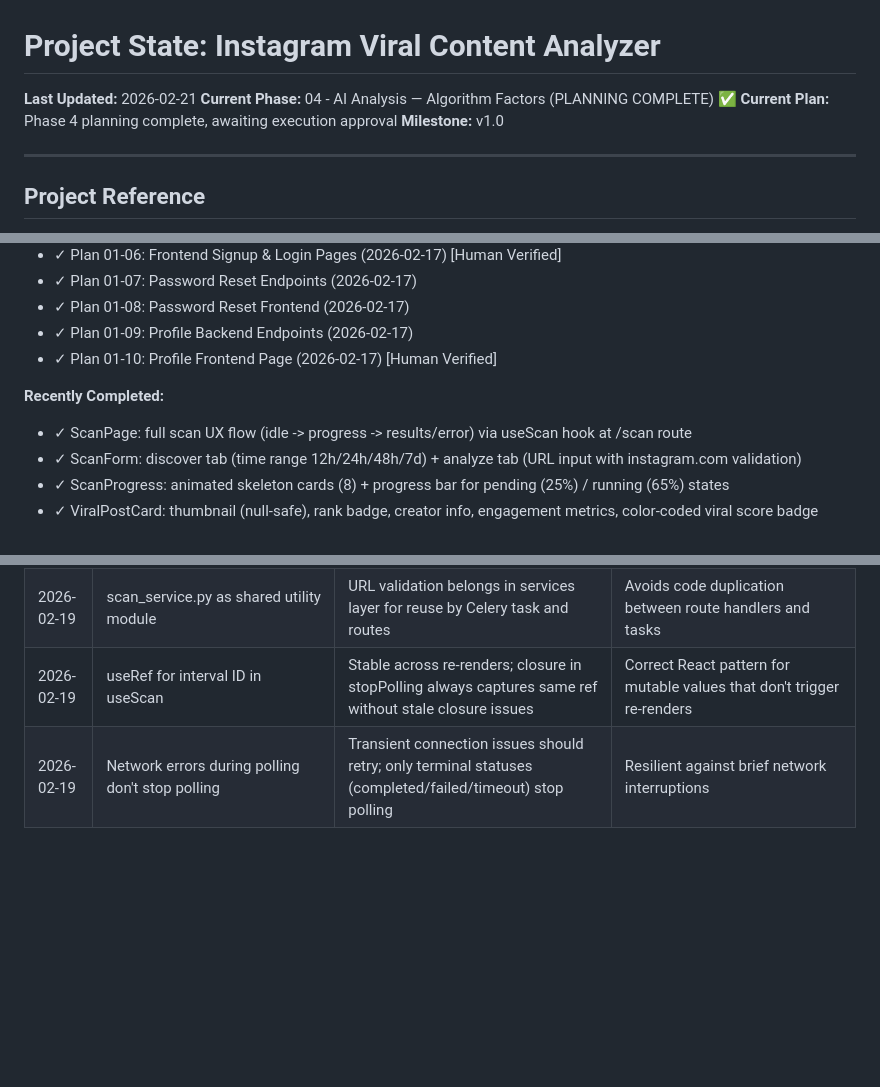
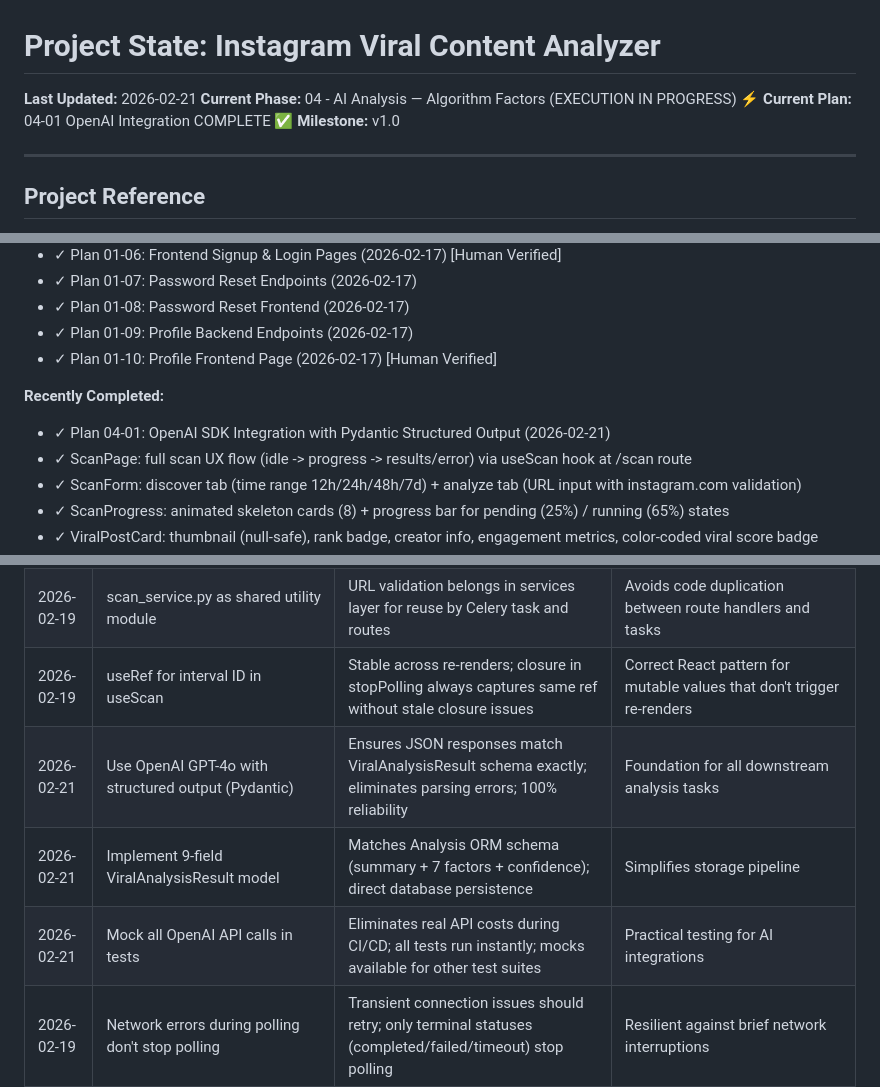
Before and after one commit to ShadSafa/SAASProject, a Markdown page: .planning/STATE.md, 3 parts joined by grey strips. Drawn GitHub-style; blank space fills up the shorter version.

Commit message:
docs(04-01): complete OpenAI integration plan — 3 tasks, 100% test pass rate
- Added SUMMARY.md documenting all 3 tasks with verification results
- Task 1: OpenAI SDK installation and API key configuration
- Task 2: ViralAnalysisResult Pydantic model and analyze_viral_post() function
- Task 3: Test suite with 5 mocked tests (100% pass rate, $0 API cost)
- Updated STATE.md with plan completion status and key decisions
- All success criteria met: SDK installed, structured output working, tests passing

```diff
--- a/.planning/STATE.md
+++ b/.planning/STATE.md
@@ -1,8 +1,8 @@
 # Project State: Instagram Viral Content Analyzer
 
 **Last Updated:** 2026-02-21
-**Current Phase:** 04 - AI Analysis — Algorithm Factors (PLANNING COMPLETE) ✅
-**Current Plan:** Phase 4 planning complete, awaiting execution approval
+**Current Phase:** 04 - AI Analysis — Algorithm Factors (EXECUTION IN PROGRESS) ⚡
+**Current Plan:** 04-01 OpenAI Integration COMPLETE ✅
 **Milestone:** v1.0
 
 ---
@@ -87,6 +87,7 @@ Progress: [##--------] 20% — Phase 4 execution started
 - ✓ Plan 01-10: Profile Frontend Page (2026-02-17) [Human Verified]
 
 **Recently Completed:**
+- ✓ Plan 04-01: OpenAI SDK Integration with Pydantic Structured Output (2026-02-21)
 - ✓ ScanPage: full scan UX flow (idle -> progress -> results/error) via useScan hook at /scan route
 - ✓ ScanForm: discover tab (time range 12h/24h/48h/7d) + analyze tab (URL input with instagram.com validation)
 - ✓ ScanProgress: animated skeleton cards (8) + progress bar for pending (25%) / running (65%) states
@@ -165,6 +166,9 @@ Progress: [##--------] 20% — Phase 4 execution started
 | 2026-02-19 | FREE_TIER_MONTHLY_LIMIT = 5 hardcoded for Phase 3 | Pragmatic for current phase; proper subscription tier enforcement deferred to Phase 10 | Known tech debt with explicit upgrade path |
 | 2026-02-19 | scan_service.py as shared utility module | URL validation belongs in services layer for reuse by Celery task and routes | Avoids code duplication between route handlers and tasks |
 | 2026-02-19 | useRef for interval ID in useScan | Stable across re-renders; closure in stopPolling always captures same ref without stale closure issues | Correct React pattern for mutable values that don't trigger re-renders |
+| 2026-02-21 | Use OpenAI GPT-4o with structured output (Pydantic) | Ensures JSON responses match ViralAnalysisResult schema exactly; eliminates parsing errors; 100% reliability | Foundation for all downstream analysis tasks |
+| 2026-02-21 | Implement 9-field ViralAnalysisResult model | Matches Analysis ORM schema (summary + 7 factors + confidence); direct database persistence | Simplifies storage pipeline |
+| 2026-02-21 | Mock all OpenAI API calls in tests | Eliminates real API costs during CI/CD; all tests run instantly; mocks available for other test suites | Practical testing for AI integrations |
 | 2026-02-19 | Network errors during polling don't stop polling | Transient connection issues should retry; only terminal statuses (completed/failed/timeout) stop polling | Resilient against brief network interruptions |
 | 2026-02-19 | clearScan() called at start of each scan | Prevents stale results from previous scan leaking into new scan UI state | Clean slate for every new scan invocation |
 | 2026-02-19 | ScanPage hides ScanForm during active scan | Prevents duplicate scan triggers while a scan is in progress (isInProgress = pending or running) | Clean UX: user can't accidentally start two scans |
```
Also changed, not shown: other parts of .planning/STATE.md (+1 -1 lines), 1 other file.
